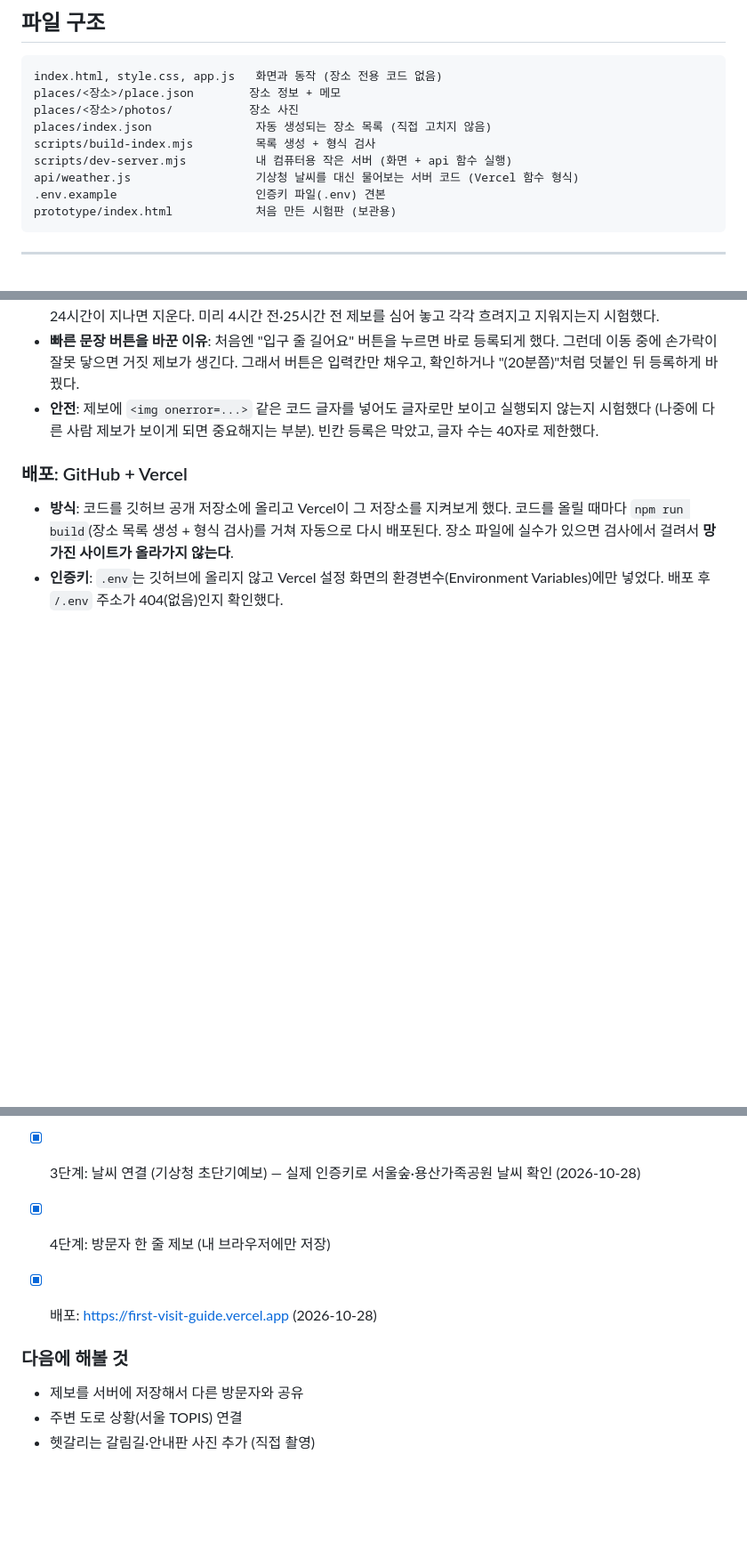
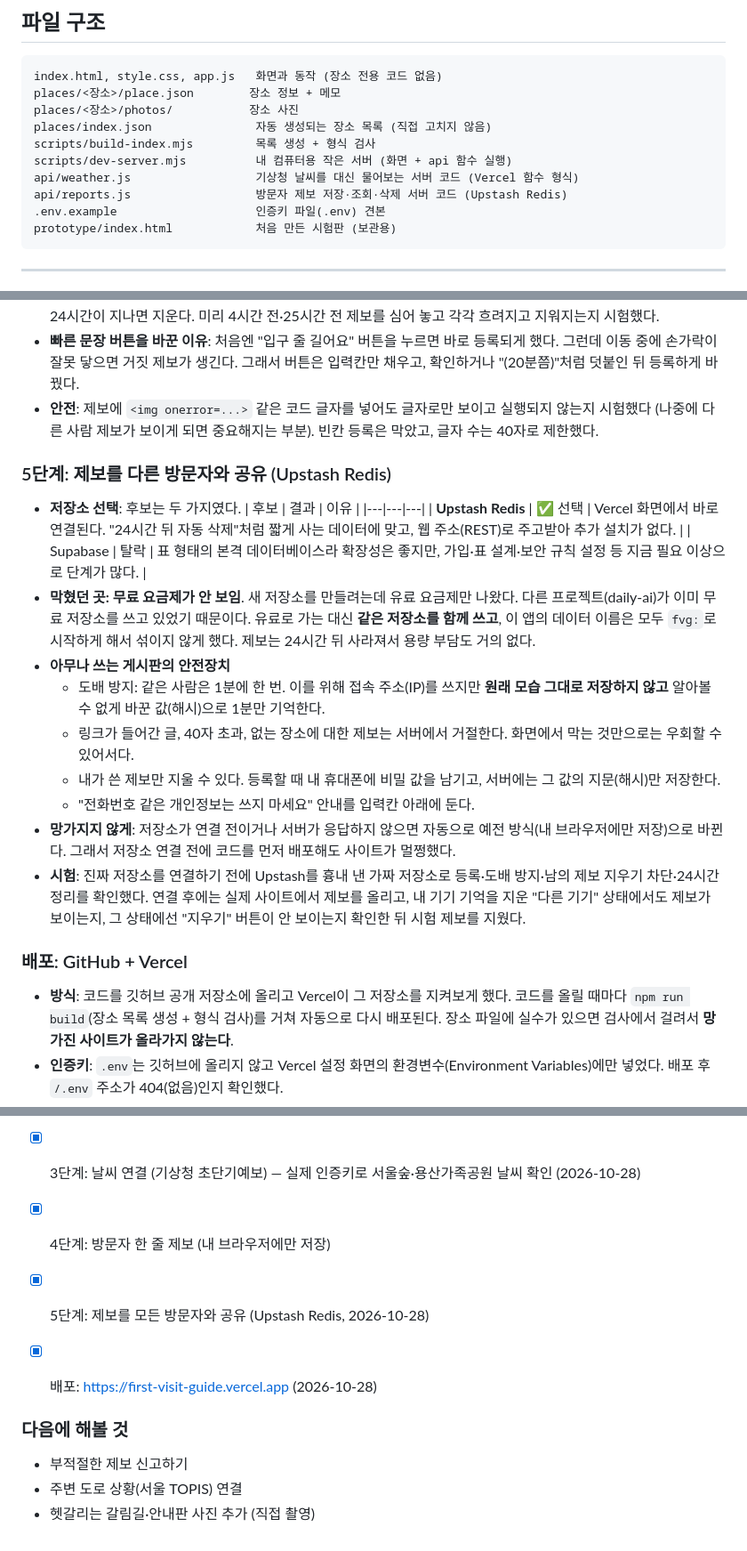
Before and after one commit to yabbiya/first-visit-guide, a Markdown page: README.md, 3 parts joined by grey strips. Shown at 89% size. Drawn GitHub-style; blank space fills up the shorter version.

Commit message:
README: 제보 공유(5단계) 개발 기록 추가
Co-Authored-By: Claude Opus 5.5 <noreply@anthropic.com>

````diff
--- a/README.md
+++ b/README.md
@@ -62,6 +62,7 @@ places/index.json               자동 생성되는 장소 목록 (직접 고치
 scripts/build-index.mjs         목록 생성 + 형식 검사
 scripts/dev-server.mjs          내 컴퓨터용 작은 서버 (화면 + api 함수 실행)
 api/weather.js                  기상청 날씨를 대신 물어보는 서버 코드 (Vercel 함수 형식)
+api/reports.js                  방문자 제보 저장·조회·삭제 서버 코드 (Upstash Redis)
 .env.example                    인증키 파일(.env) 견본
 prototype/index.html            처음 만든 시험판 (보관용)
 ```
@@ -169,6 +170,27 @@ prototype/index.html            처음 만든 시험판 (보관용)
 - **안전**: 제보에 `<img onerror=...>` 같은 코드 글자를 넣어도 글자로만 보이고 실행되지 않는지 시험했다
   (나중에 다른 사람 제보가 보이게 되면 중요해지는 부분). 빈칸 등록은 막았고, 글자 수는 40자로 제한했다.
 
+### 5단계: 제보를 다른 방문자와 공유 (Upstash Redis)
+- **저장소 선택**: 후보는 두 가지였다.
+  | 후보 | 결과 | 이유 |
+  |---|---|---|
+  | **Upstash Redis** | ✅ 선택 | Vercel 화면에서 바로 연결된다. "24시간 뒤 자동 삭제"처럼 짧게 사는 데이터에 맞고, 웹 주소(REST)로 주고받아 추가 설치가 없다. |
+  | Supabase | 탈락 | 표 형태의 본격 데이터베이스라 확장성은 좋지만, 가입·표 설계·보안 규칙 설정 등 지금 필요 이상으로 단계가 많다. |
+- **막혔던 곳: 무료 요금제가 안 보임**. 새 저장소를 만들려는데 유료 요금제만 나왔다. 다른 프로젝트(daily-ai)가 이미 무료
+  저장소를 쓰고 있었기 때문이다. 유료로 가는 대신 **같은 저장소를 함께 쓰고**, 이 앱의 데이터 이름은 모두 `fvg:`로
+  시작하게 해서 섞이지 않게 했다. 제보는 24시간 뒤 사라져서 용량 부담도 거의 없다.
+- **아무나 쓰는 게시판의 안전장치**
+  - 도배 방지: 같은 사람은 1분에 한 번. 이를 위해 접속 주소(IP)를 쓰지만 **원래 모습 그대로 저장하지 않고** 알아볼 수 없게
+    바꾼 값(해시)으로 1분만 기억한다.
+  - 링크가 들어간 글, 40자 초과, 없는 장소에 대한 제보는 서버에서 거절한다. 화면에서 막는 것만으로는 우회할 수 있어서다.
+  - 내가 쓴 제보만 지울 수 있다. 등록할 때 내 휴대폰에 비밀 값을 남기고, 서버에는 그 값의 지문(해시)만 저장한다.
+  - "전화번호 같은 개인정보는 쓰지 마세요" 안내를 입력칸 아래에 둔다.
+- **망가지지 않게**: 저장소가 연결 전이거나 서버가 응답하지 않으면 자동으로 예전 방식(내 브라우저에만 저장)으로 바뀐다.
+  그래서 저장소 연결 전에 코드를 먼저 배포해도 사이트가 멀쩡했다.
+- **시험**: 진짜 저장소를 연결하기 전에 Upstash를 흉내 낸 가짜 저장소로 등록·도배 방지·남의 제보 지우기 차단·24시간 정리를
+  확인했다. 연결 후에는 실제 사이트에서 제보를 올리고, 내 기기 기억을 지운 "다른 기기" 상태에서도 제보가 보이는지,
+  그 상태에선 "지우기" 버튼이 안 보이는지 확인한 뒤 시험 제보를 지웠다.
+
 ### 배포: GitHub + Vercel
 - **방식**: 코드를 깃허브 공개 저장소에 올리고 Vercel이 그 저장소를 지켜보게 했다. 코드를 올릴 때마다
   `npm run build`(장소 목록 생성 + 형식 검사)를 거쳐 자동으로 다시 배포된다. 장소 파일에 실수가 있으면
@@ -193,10 +215,11 @@ prototype/index.html            처음 만든 시험판 (보관용)
 - [x] 2단계: 장소 하나 더 추가 (서울숲)
 - [x] 3단계: 날씨 연결 (기상청 초단기예보) — 실제 인증키로 서울숲·용산가족공원 날씨 확인 (2026-10-28)
 - [x] 4단계: 방문자 한 줄 제보 (내 브라우저에만 저장)
+- [x] 5단계: 제보를 모든 방문자와 공유 (Upstash Redis, 2026-10-28)
 
 - [x] 배포: https://first-visit-guide.vercel.app (2026-10-28)
 
 ### 다음에 해볼 것
-- 제보를 서버에 저장해서 다른 방문자와 공유
+- 부적절한 제보 신고하기
 - 주변 도로 상황(서울 TOPIS) 연결
 - 헷갈리는 갈림길·안내판 사진 추가 (직접 촬영)
````
